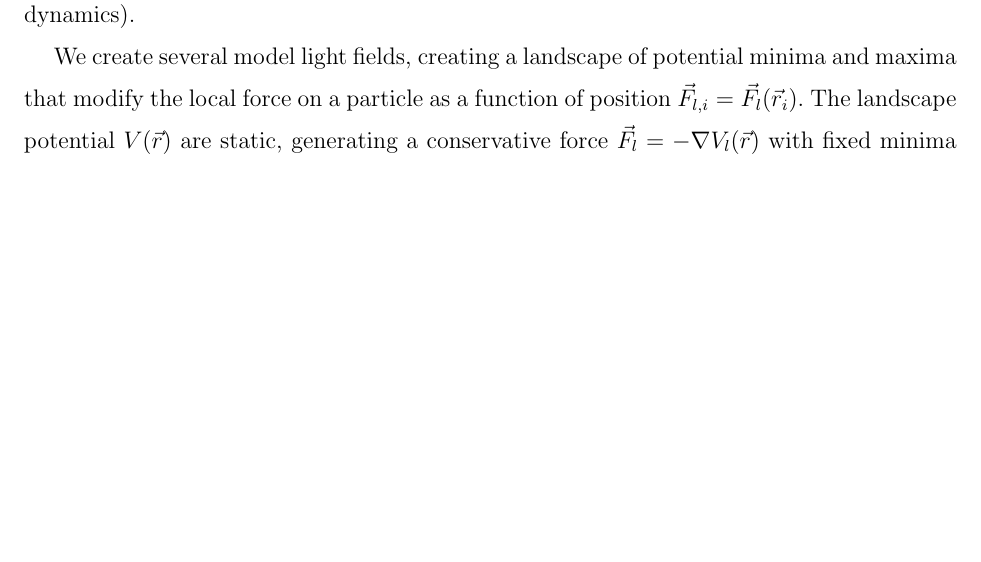
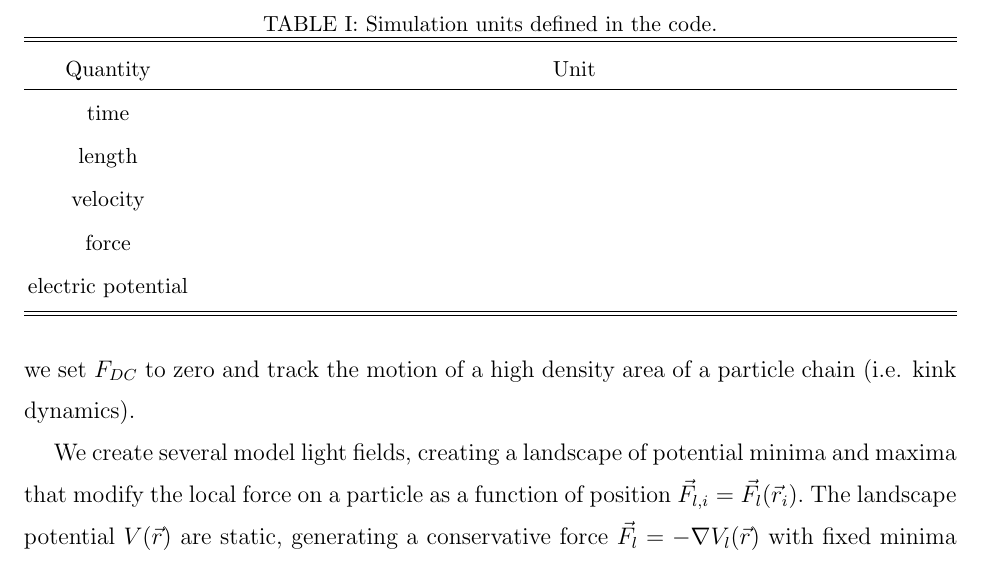
Before and after one commit to mcddanielle/AJP_project, a LaTeX paper (manuscript/manuscript_ajp_2020.tex): part of page 4 of 8 before the commit and part of page 4 of 9 after it, cut at the place of the change, the shorter picture padded with empty space. Compiled offline with pdfLaTeX; a LaTeX package or settings file that is missing is left out.

Commit message:
adding a table as in plasma AJP

```diff
--- a/manuscript/manuscript_ajp_2020.tex
+++ b/manuscript/manuscript_ajp_2020.tex
@@ -248,6 +248,23 @@ periodic boundary conditions
 such that a particle leaving the edges of the system is mapped
 back to a position within the simulation
 by the rules $x_i+L=x_i$ and $y_i+L=y_i$.
+
+\begin{table}[h!]
+\centering
+\caption{Simulation units defined in the code.}
+\begin{ruledtabular}
+\begin{tabular}{c c p{5cm}}
+Quantity & Unit \\
+\hline
+time &  \\
+length &  \\
+velocity &  \\
+force & \\
+electric potential & \\
+\end{tabular}
+\end{ruledtabular}
+\label{tab:1}
+\end{table}
 
 Particles are subject an external time-dependent driving force
 $\vec{F}_{D}(t)$
```
Also changed, not shown: manuscript/manuscript_ajp_2020.pdf.
